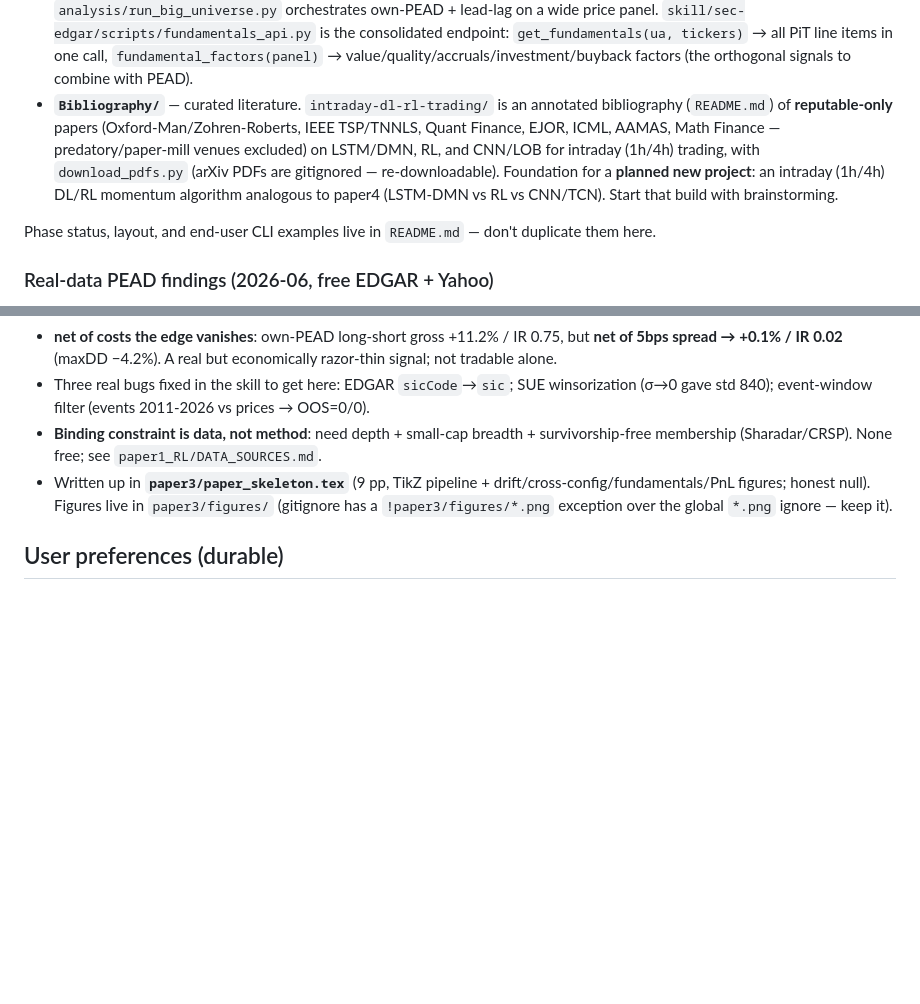
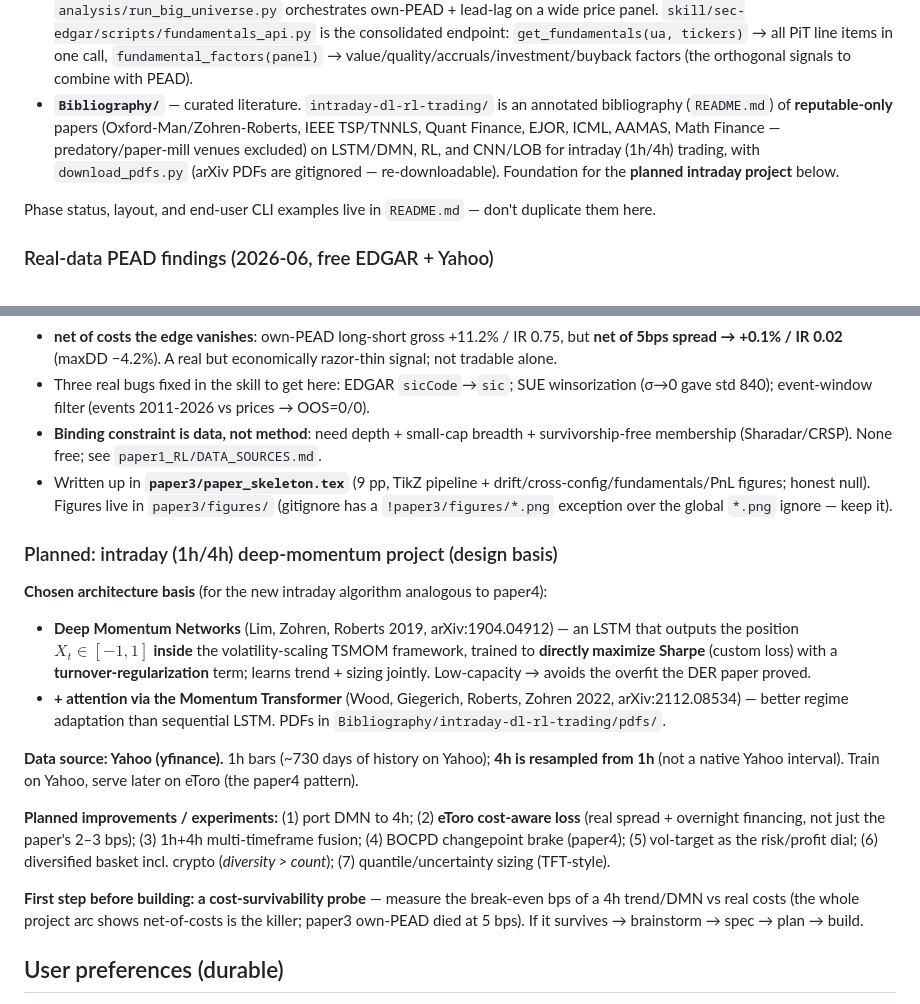
Before and after one commit to sdrakos/etoro, a Markdown page: CLAUDE.md, 2 parts joined by grey strips. Drawn GitHub-style; blank space fills up the shorter version.

Commit message:
docs: record intraday project design basis (DMN + Momentum Transformer, Yahoo data, cost-survivability-first)

```diff
--- a/CLAUDE.md
+++ b/CLAUDE.md
@@ -16,7 +16,7 @@ This file provides guidance to Claude Code (claude.ai/code) when working with co
 - **`paper4/`** — *"From Dead Cross-Sectional Momentum to Belief-State Deep Time-Series Momentum"* + a **demo-verified eToro deployment engine**. `paper4/code/`: Kalman LLT + BOCPD belief states feeding a fixed-rule **TSMOM** and an **LSTM Deep Momentum Network** (`dmn.py`, **nested leak-free walk-forward** selection), honest cost-aware eval (Deflated Sharpe, durability). Honest arc (all OOS, net): cross-sectional equity momentum is **dead**, time-series momentum on a **diversified** ETF basket is alive; **diversity > count**; **long-only wins in bulls** (loses crisis protection); **vol-target is the risk/profit dial**; **stop-loss hurts** (whipsaw — tested); BOCPD is the "smart brake". `paper4/engine/`: a CLI (`cli.py`: `signal`/`execute` demo-gated/`retrain`, `--target-vol`, `--strategy rules|ml`) that **opens orders live on the eToro demo** (close by **positionID**; search uses the `items[]` key; **17/18 ETFs on eToro**, DBC missing, BTC available), plus `etoro_backtest.py` on **real eToro candles** (~4y) and `dashboard.html` (viewable figures+results). Train on Yahoo (deep), serve on eToro. **21 offline tests** (mocked client). Specs/plans: `docs/superpowers/specs|plans/2026-06-06-paper4-changepoint-momentum*` and `*-etoro-engine*`.
 - **`tutorials/`** — Greek beginner explainers (XeLaTeX/DejaVu Serif), e.g. `signals_tutorial_GR.tex` (signals: IC, IR, Newey-West t, gate, √N combination, risk parity).
 - **`.Claude/Skills/quantiq-pead/`** — the SEC-EDGAR PEAD/lead-lag engine: point-in-time SUE from EDGAR (no analyst data), Fama-MacBeth own/peer separation, drift/half-life/durability event study, risk-parity combination. `analysis/run_big_universe.py` orchestrates own-PEAD + lead-lag on a wide price panel. `skill/sec-edgar/scripts/fundamentals_api.py` is the consolidated endpoint: `get_fundamentals(ua, tickers)` → all PiT line items in one call, `fundamental_factors(panel)` → value/quality/accruals/investment/buyback factors (the orthogonal signals to combine with PEAD).
-- **`Bibliography/`** — curated literature. `intraday-dl-rl-trading/` is an annotated bibliography (`README.md`) of **reputable-only** papers (Oxford-Man/Zohren-Roberts, IEEE TSP/TNNLS, Quant Finance, EJOR, ICML, AAMAS, Math Finance — predatory/paper-mill venues excluded) on LSTM/DMN, RL, and CNN/LOB for intraday (1h/4h) trading, with `download_pdfs.py` (arXiv PDFs are gitignored — re-downloadable). Foundation for a **planned new project**: an intraday (1h/4h) DL/RL momentum algorithm analogous to paper4 (LSTM-DMN vs RL vs CNN/TCN). Start that build with brainstorming.
+- **`Bibliography/`** — curated literature. `intraday-dl-rl-trading/` is an annotated bibliography (`README.md`) of **reputable-only** papers (Oxford-Man/Zohren-Roberts, IEEE TSP/TNNLS, Quant Finance, EJOR, ICML, AAMAS, Math Finance — predatory/paper-mill venues excluded) on LSTM/DMN, RL, and CNN/LOB for intraday (1h/4h) trading, with `download_pdfs.py` (arXiv PDFs are gitignored — re-downloadable). Foundation for the **planned intraday project** below.
 
 Phase status, layout, and end-user CLI examples live in `README.md` — don't duplicate them here.
 
@@ -30,6 +30,18 @@ Honest, fragile results — **signals are universe/period-dependent** (the paper
 - Three real bugs fixed in the skill to get here: EDGAR `sicCode`→`sic`; SUE winsorization (σ→0 gave std 840); event-window filter (events 2011-2026 vs prices → OOS=0/0).
 - **Binding constraint is data, not method**: need depth + small-cap breadth + survivorship-free membership (Sharadar/CRSP). None free; see `paper1_RL/DATA_SOURCES.md`.
 - Written up in **`paper3/paper_skeleton.tex`** (9 pp, TikZ pipeline + drift/cross-config/fundamentals/PnL figures; honest null). Figures live in `paper3/figures/` (gitignore has a `!paper3/figures/*.png` exception over the global `*.png` ignore — keep it).
+
+### Planned: intraday (1h/4h) deep-momentum project (design basis)
+
+**Chosen architecture basis** (for the new intraday algorithm analogous to paper4):
+- **Deep Momentum Networks** (Lim, Zohren, Roberts 2019, arXiv:1904.04912) — an LSTM that outputs the position $X_t\in[-1,1]$ **inside** the volatility-scaling TSMOM framework, trained to **directly maximize Sharpe** (custom loss) with a **turnover-regularization** term; learns trend + sizing jointly. Low-capacity → avoids the overfit the DER paper proved.
+- **+ attention via the Momentum Transformer** (Wood, Giegerich, Roberts, Zohren 2022, arXiv:2112.08534) — better regime adaptation than sequential LSTM. PDFs in `Bibliography/intraday-dl-rl-trading/pdfs/`.
+
+**Data source: Yahoo (yfinance).** 1h bars (~730 days of history on Yahoo); **4h is resampled from 1h** (not a native Yahoo interval). Train on Yahoo, serve later on eToro (the paper4 pattern).
+
+**Planned improvements / experiments:** (1) port DMN to 4h; (2) **eToro cost-aware loss** (real spread + overnight financing, not just the paper's 2–3 bps); (3) 1h+4h multi-timeframe fusion; (4) BOCPD changepoint brake (paper4); (5) vol-target as the risk/profit dial; (6) diversified basket incl. crypto (*diversity > count*); (7) quantile/uncertainty sizing (TFT-style).
+
+**First step before building: a cost-survivability probe** — measure the break-even bps of a 4h trend/DMN vs real costs (the whole project arc shows net-of-costs is the killer; paper3 own-PEAD died at 5 bps). If it survives → brainstorm → spec → plan → build.
 
 ## User preferences (durable)
 
```
